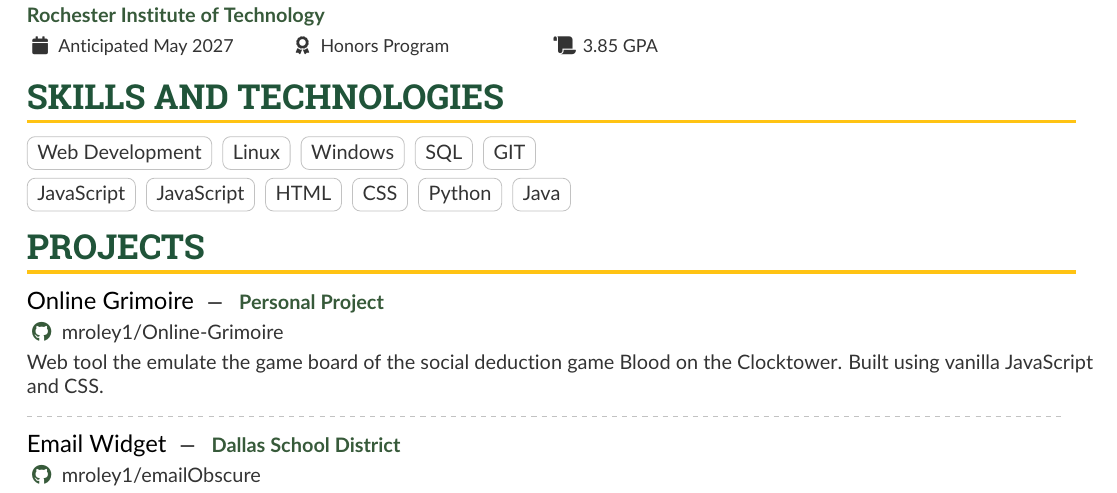
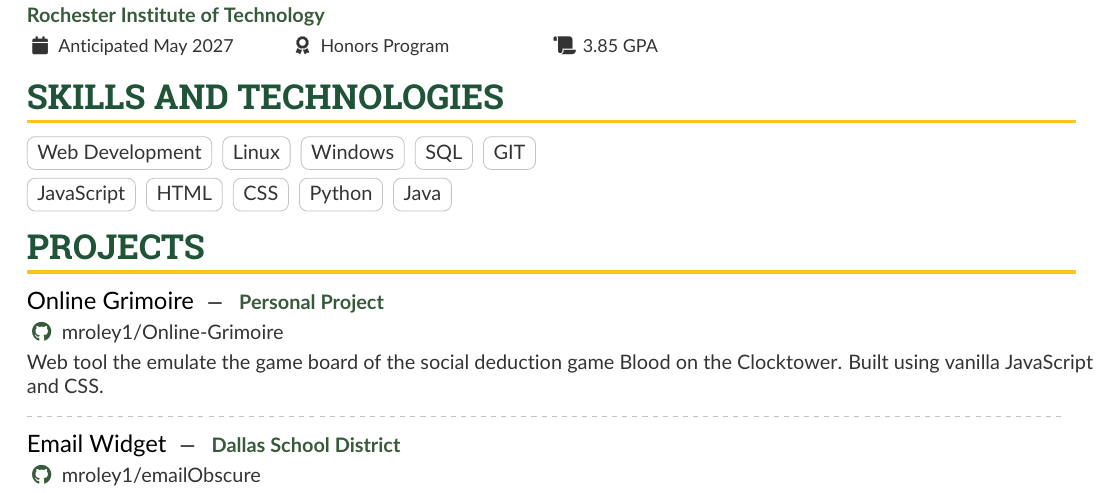
Before and after one commit to mroley1/resume, a LaTeX CV (matthew_oley_resume.tex): part of the page, cut so that both start at the same text. Compiled offline with pdfLaTeX.

Commit message:
remove duplicate Javascript tag

```diff
--- a/matthew_oley_resume.tex
+++ b/matthew_oley_resume.tex
@@ -157,7 +157,6 @@
 \cvtag{GIT}
 \\\smallskip
 \cvtag{JavaScript}
-\cvtag{JavaScript}
 \cvtag{HTML}
 \cvtag{CSS}
 \cvtag{Python}
```
Also changed, not shown: matthew_oley_resume.pdf.
